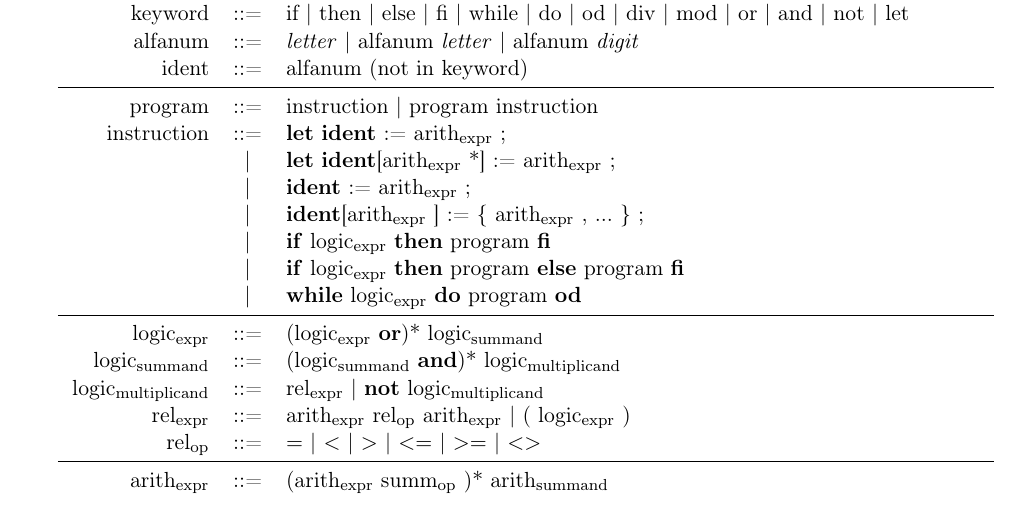
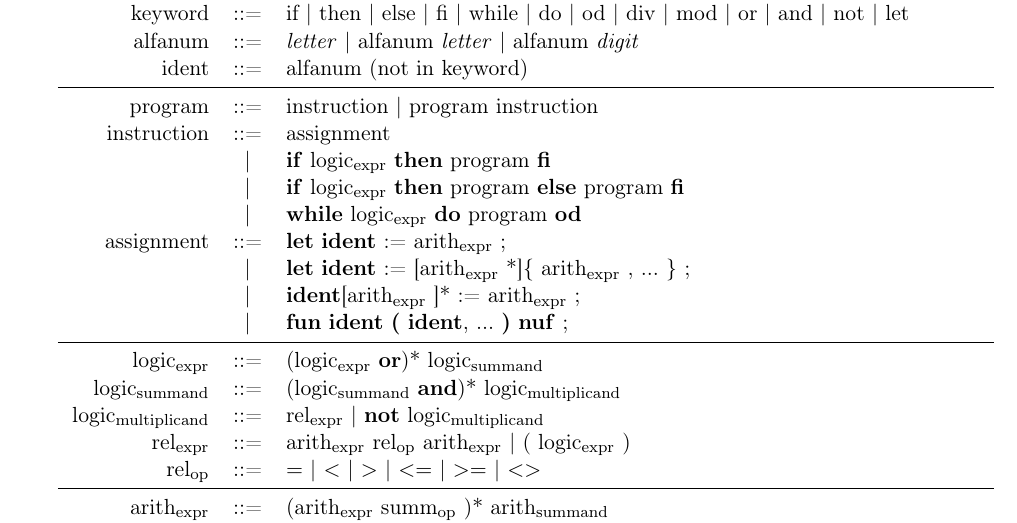
Before and after one commit to JMendyk/cila, a LaTeX document (docs/spec.tex): part of the page, cut so that both start at the same text. Compiled offline with pdfLaTeX.

Commit message:
Spec update

```diff
--- a/docs/spec.tex
+++ b/docs/spec.tex
@@ -102,6 +102,7 @@
 
 \newcommand{\Program}{program }
 \newcommand{\Instruction}{instruction }
+\newcommand{\Assignment}{assignment }
 
 \newcommand{\LogicExpr}{logic\textsubscript{expr} }
 \newcommand{\LogicSummand}{logic\textsubscript{summand} }
@@ -126,13 +127,14 @@ alfanum &::=& \textit{letter} | alfanum \textit{letter} | alfanum \textit{digit}
 ident   &::=& alfanum (not in keyword) \\
 \midrule
 \Program &::=& \Instruction | \Program \Instruction \\
-\Instruction &::=& \tok{let} \tok{ident} := \ArithExpr ; \\
-&|& \tok{let} \tok{ident}[\Any{\ArithExpr}] := \ArithExpr ; \\
-&|& \tok{ident} := \ArithExpr ; \\
-&|& \tok{ident}[\ArithExpr] := \{ \ArithExpr, ... \} ; \\
+\Instruction &::=& \Assignment \\
 &|& \tok{if} \LogicExpr \tok{then} \Program \tok{fi} \\
 &|& \tok{if} \LogicExpr \tok{then} \Program \tok{else} \Program \tok{fi} \\
 &|& \tok{while} \LogicExpr \tok{do} \Program \tok{od} \\
+\Assignment &::=& \tok{let} \tok{ident} := \ArithExpr ; \\
+&|& \tok{let} \tok{ident} := [\Any{\ArithExpr}]\{ \ArithExpr, ... \} ; \\
+&|& \tok{ident}\Any{[\ArithExpr]} := \ArithExpr ; \\
+&|& \tok{fun} \tok{ident} \tok{(} \tok{ident}, ... \tok{)} \tok{nuf} ; \\
 \midrule
 \LogicExpr &::=& \Any{(\LogicExpr \textbf{or})} \LogicSummand \\
 \LogicSummand &::=& \Any{(\LogicSummand \textbf{and})} \LogicMultiplicand \\
@@ -143,7 +145,7 @@ ident   &::=& alfanum (not in keyword) \\
 \ArithExpr &::=& \Any{(\ArithExpr \SummOp)} \ArithSummand \\
 \ArithSummand &::=& \Any{(\ArithSummand \MultOp)} \ArithMultiplicand \\
 \ArithMultiplicand &::=& \SimpleExpr | \SimpleExpr \tok{\^} \ArithMultiplicand \\
-\SimpleExpr &::=& ( \ArithExpr ) | \tok{integer} | \tok{ident} | \tok{ident}[\ArithExpr] \\
+\SimpleExpr &::=& ( \ArithExpr ) | \tok{integer} | \tok{ident} | \tok{ident}[\ArithExpr] | \tok{ident}(\ArithExpr, ...) \\
 \SummOp &::=& \tok{+} | \tok{--} \\
 \MultOp &::=& \tok{*} | \tok{div} | \tok{mod}
 \end{tabularx}
```
Also changed, not shown: docs/spec.pdf, docs/spec.tex (2 more changed lines).
